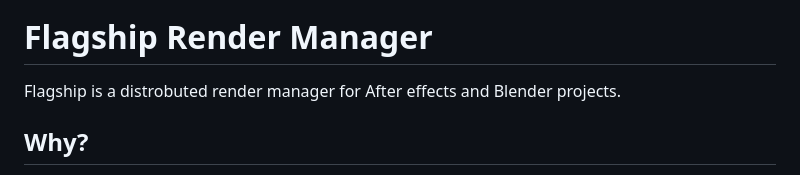
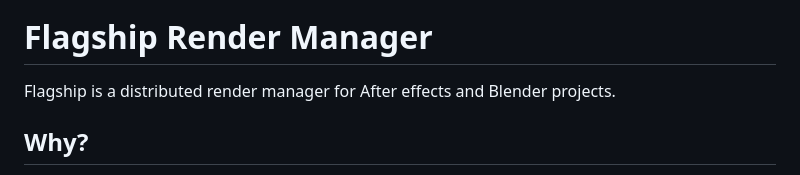
Before and after one commit to ArrowThief/Flagship_Manager_Dev, a Markdown page: README.md, the part around the change. GitHub-like rendering.

Commit message:
Update README.md
Fixed spelling error

```diff
--- a/README.md
+++ b/README.md
@@ -2,7 +2,7 @@
 
 # Flagship Render Manager
 
-Flagship is a distrobuted render manager for After effects and Blender projects.
+Flagship is a distributed render manager for After effects and Blender projects.
 
 ## Why?
 If you have ever worked in VFX you know that the biggest time sink is rendering. Not only the time it takes to process the rendering, but setting up and managing renders and machine time is also very time-consuming.
```
